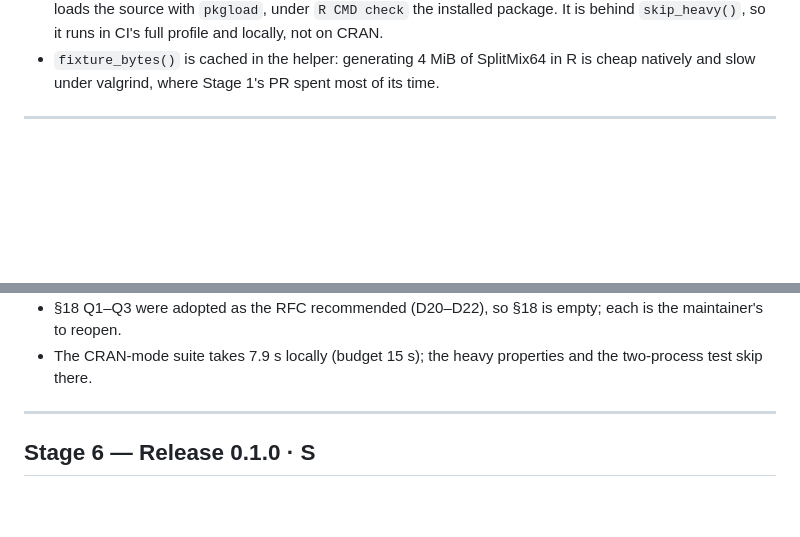
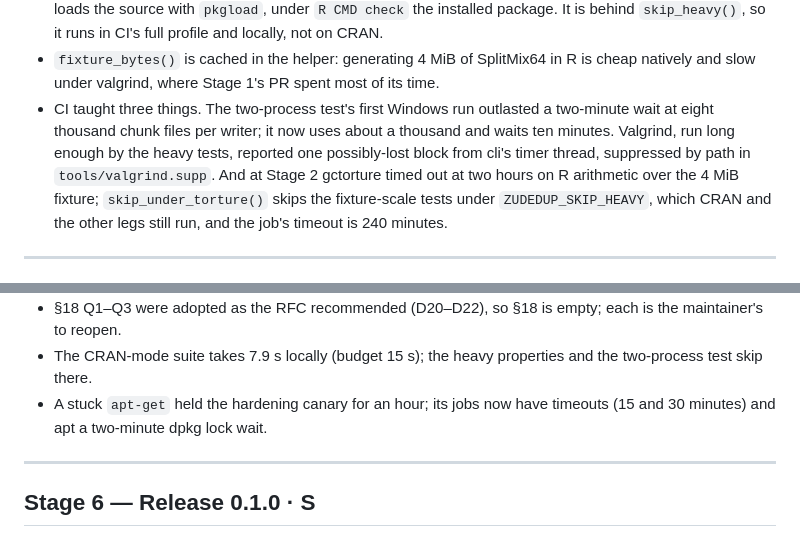
Before and after one commit to pedrobtz/zudedup, a Markdown page: .agents/roadmap.md, 2 parts joined by grey strips. Rendered like a GitHub page; blank space fills up the shorter version.

Commit message:
Record the CI lessons of Stages 2-5 in the roadmap
Co-Authored-By: Claude Opus 5.5 <noreply@anthropic.com>

```diff
--- a/.agents/roadmap.md
+++ b/.agents/roadmap.md
@@ -218,6 +218,7 @@ Reusable workflows from `pedrobtz/r-actions`; the scaffold's three exist at `@v1
 - `dedup_gc()` accepts one manifest or a list, and empties `tmp/` only for a filesystem store; a backend's own partial writes are its business (D16 makes them its responsibility).
 - The two-process test runs each put in a `callr` background process; under `devtools::test()` the process loads the source with `pkgload`, under `R CMD check` the installed package. It is behind `skip_heavy()`, so it runs in CI's full profile and locally, not on CRAN.
 - `fixture_bytes()` is cached in the helper: generating 4 MiB of SplitMix64 in R is cheap natively and slow under valgrind, where Stage 1's PR spent most of its time.
+- CI taught three things. The two-process test's first Windows run outlasted a two-minute wait at eight thousand chunk files per writer; it now uses about a thousand and waits ten minutes. Valgrind, run long enough by the heavy tests, reported one possibly-lost block from cli's timer thread, suppressed by path in `tools/valgrind.supp`. And at Stage 2 gctorture timed out at two hours on R arithmetic over the 4 MiB fixture; `skip_under_torture()` skips the fixture-scale tests under `ZUDEDUP_SKIP_HEAVY`, which CRAN and the other legs still run, and the job's timeout is 240 minutes.
 
 ---
 
@@ -242,6 +243,7 @@ Reusable workflows from `pedrobtz/r-actions`; the scaffold's three exist at `@v1
 - The put target of §16 is not met and cannot be by a one-file-per-chunk store: 44× `writeBin()`, 213 µs per chunk written, almost all of it file creation and rename. §16 records the measurement and why; the chunking target (1 GB/s) is met at 1.46 GB/s. The benchmark's first version timed a promise once and reported infinite throughput; it now re-evaluates each repetition.
 - §18 Q1–Q3 were adopted as the RFC recommended (D20–D22), so §18 is empty; each is the maintainer's to reopen.
 - The CRAN-mode suite takes 7.9 s locally (budget 15 s); the heavy properties and the two-process test skip there.
+- A stuck `apt-get` held the hardening canary for an hour; its jobs now have timeouts (15 and 30 minutes) and apt a two-minute dpkg lock wait.
 
 ---
 
```
